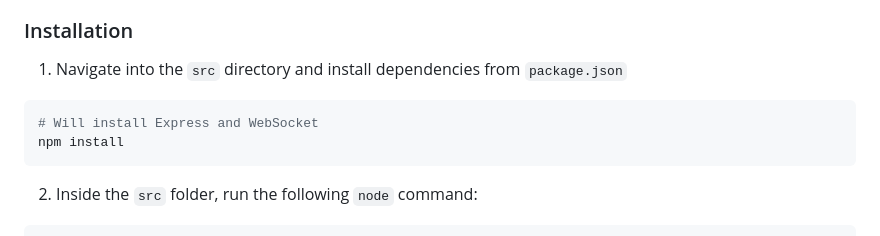
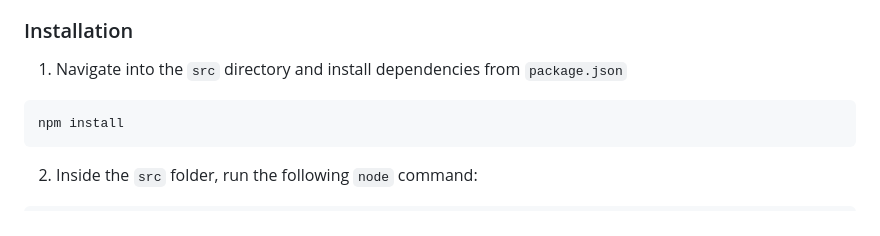
Before and after one commit to dennisw-sd/NameThatTune, a Markdown page: README.md, the part around the change. GitHub-like rendering.

Commit message:
Change installation instructions
Take out comment in command

````diff
--- a/README.md
+++ b/README.md
@@ -25,7 +25,6 @@ This guide will assume you have [Node.js](https://nodejs.org/en) installed, are
 1. Navigate into the `src` directory and install dependencies from `package.json`
 
 ```shell
-# Will install Express and WebSocket
 npm install
 ```
 
````
